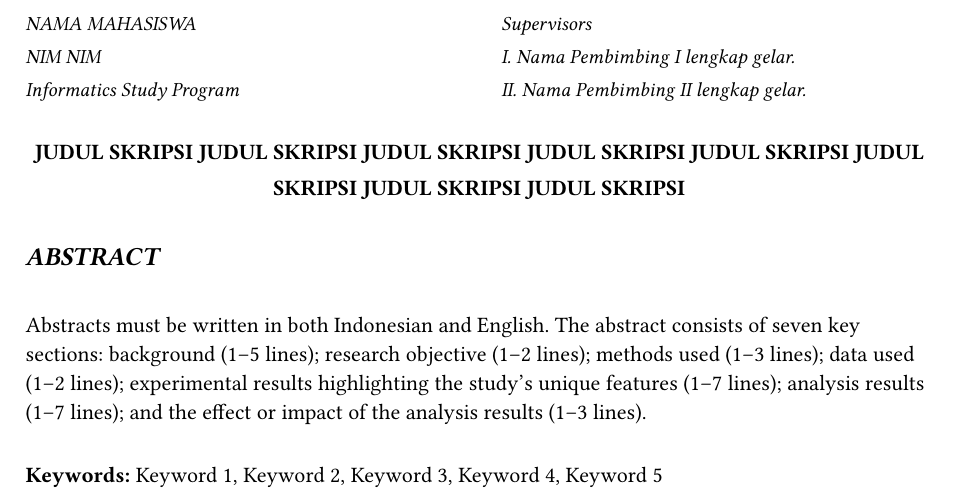
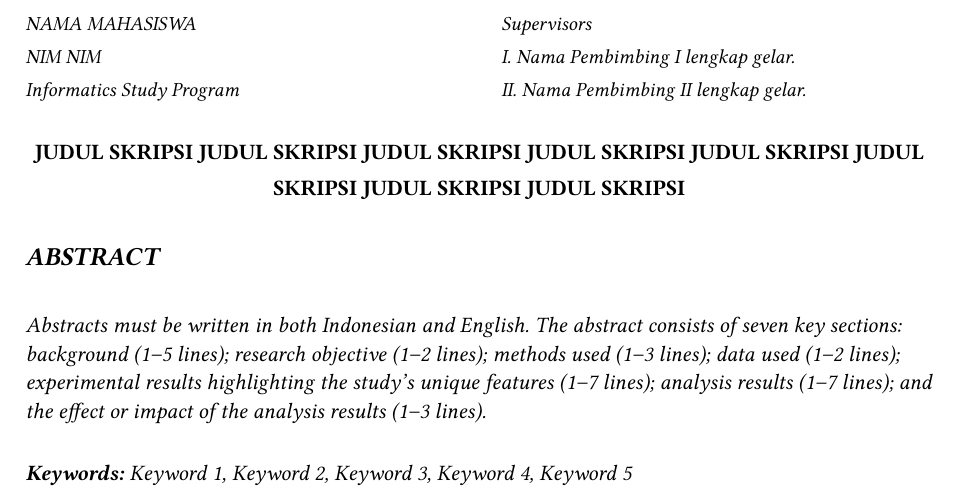
Before and after one commit to MatchaTi/typst-if-unmul-skripsi-unofficial, a Typst document (skripsi/pages/abstrak.typ): part of page 2 of 2, cut so that both start at the same text. Compiled offline with Typst 0.15.

Commit message:
style(abstrak): italicize abstract guidelines and keywords

```diff
--- a/skripsi/pages/abstrak.typ
+++ b/skripsi/pages/abstrak.typ
@@ -92,9 +92,9 @@
   #v(1em)
 
   #set par(leading: 0.65em, first-line-indent: 0cm)
-  Abstracts must be written in both Indonesian and English. The abstract consists of seven key sections: background (1–5 lines); research objective (1–2 lines); methods used (1–3 lines); data used (1–2 lines); experimental results highlighting the study's unique features (1–7 lines); analysis results (1–7 lines); and the effect or impact of the analysis results (1–3 lines).
+  _Abstracts must be written in both Indonesian and English. The abstract consists of seven key sections: background (1–5 lines); research objective (1–2 lines); methods used (1–3 lines); data used (1–2 lines); experimental results highlighting the study's unique features (1–7 lines); analysis results (1–7 lines); and the effect or impact of the analysis results (1–3 lines)._
 
   #v(1em)
-  *Keywords:* Keyword 1, Keyword 2, Keyword 3, Keyword 4, Keyword 5
+  _*Keywords:* Keyword 1, Keyword 2, Keyword 3, Keyword 4, Keyword 5_
   #set par(leading: 1em)
 ]
```
